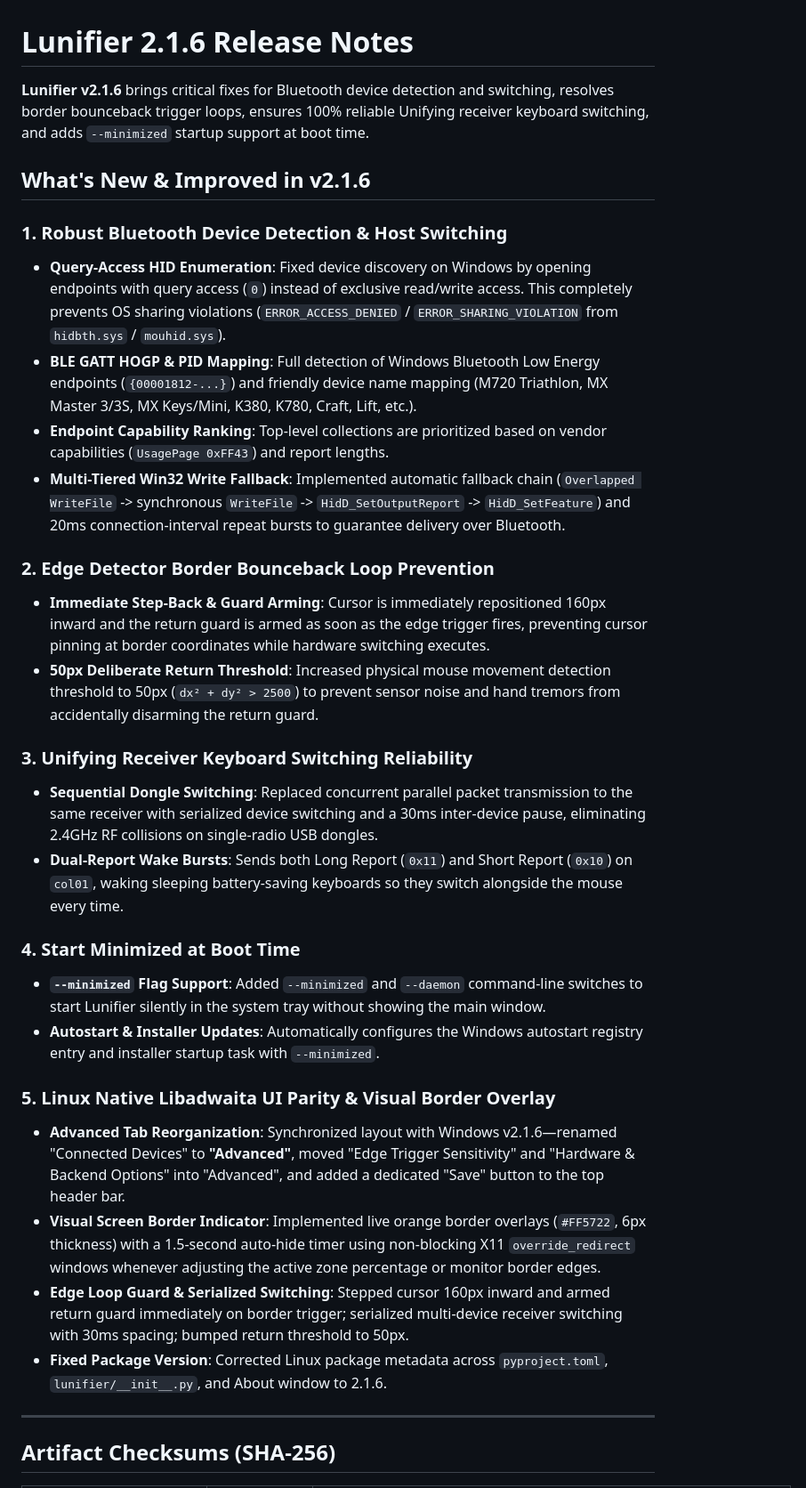
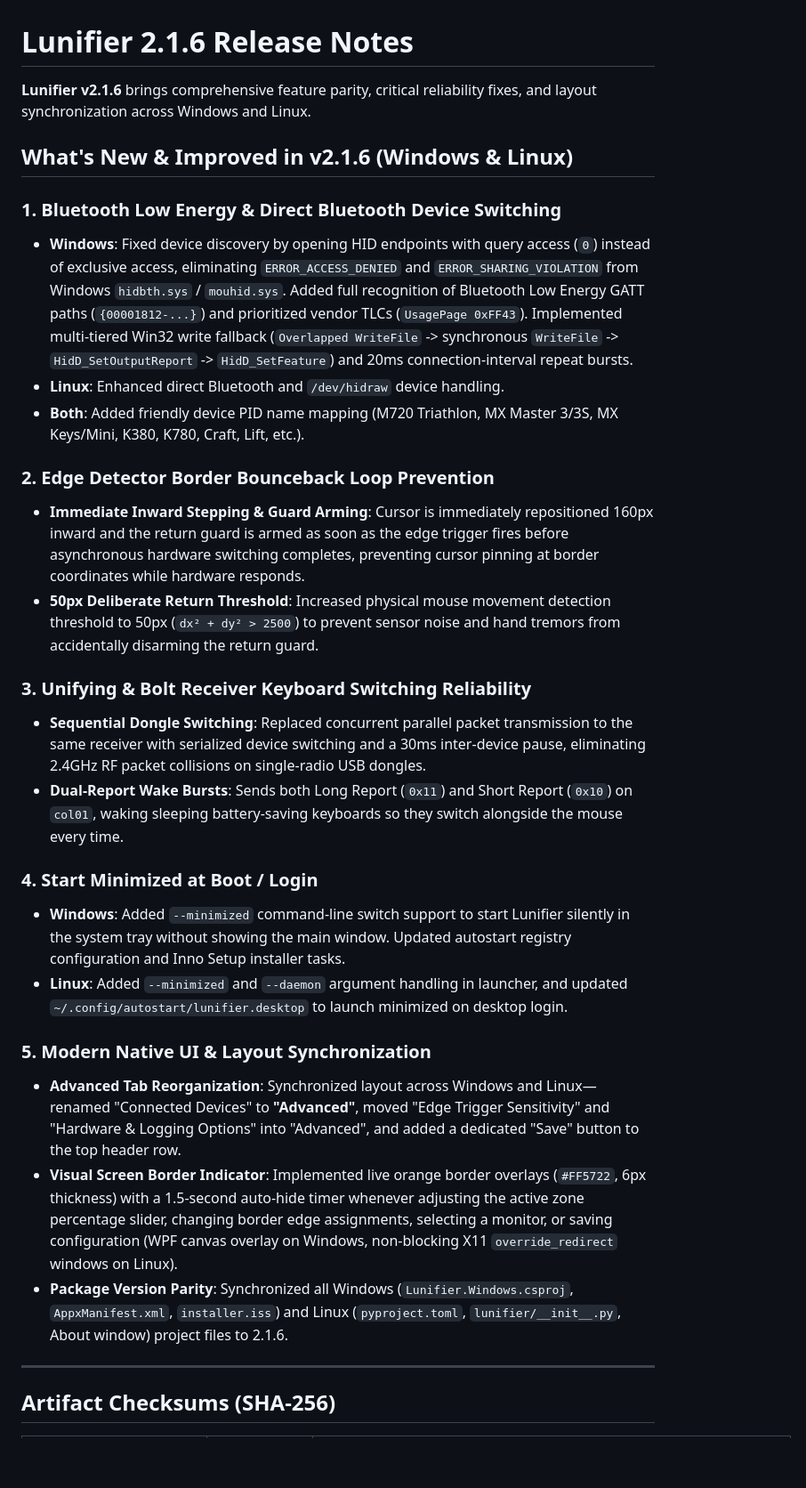
Before and after one commit to silviuk/Lunifier, a Markdown page: scripts/release_notes_v2.1.6.md, the part around one of its changes. Shown at 89% size. Drawn GitHub-style; blank space fills up the shorter version.

```diff
--- a/scripts/release_notes_v2.1.6.md
+++ b/scripts/release_notes_v2.1.6.md
@@ -1,32 +1,30 @@
 # Lunifier 2.1.6 Release Notes
 
-**Lunifier v2.1.6** brings critical fixes for Bluetooth device detection and switching, resolves border bounceback trigger loops, ensures 100% reliable Unifying receiver keyboard switching, and adds `--minimized` startup support at boot time.
+**Lunifier v2.1.6** brings comprehensive feature parity, critical reliability fixes, and layout synchronization across Windows and Linux.
 
-## What's New & Improved in v2.1.6
+## What's New & Improved in v2.1.6 (Windows & Linux)
 
-### 1. Robust Bluetooth Device Detection & Host Switching
-- **Query-Access HID Enumeration**: Fixed device discovery on Windows by opening endpoints with query access (`0`) instead of exclusive read/write access. This completely prevents OS sharing violations (`ERROR_ACCESS_DENIED` / `ERROR_SHARING_VIOLATION` from `hidbth.sys` / `mouhid.sys`).
-- **BLE GATT HOGP & PID Mapping**: Full detection of Windows Bluetooth Low Energy endpoints (`{00001812-...}`) and friendly device name mapping (M720 Triathlon, MX Master 3/3S, MX Keys/Mini, K380, K780, Craft, Lift, etc.).
-- **Endpoint Capability Ranking**: Top-level collections are prioritized based on vendor capabilities (`UsagePage 0xFF43`) and report lengths.
-- **Multi-Tiered Win32 Write Fallback**: Implemented automatic fallback chain (`Overlapped WriteFile` -> synchronous `WriteFile` -> `HidD_SetOutputReport` -> `HidD_SetFeature`) and 20ms connection-interval repeat bursts to guarantee delivery over Bluetooth.
+### 1. Bluetooth Low Energy & Direct Bluetooth Device Switching
+- **Windows**: Fixed device discovery by opening HID endpoints with query access (`0`) instead of exclusive access, eliminating `ERROR_ACCESS_DENIED` and `ERROR_SHARING_VIOLATION` from Windows `hidbth.sys` / `mouhid.sys`. Added full recognition of Bluetooth Low Energy GATT paths (`{00001812-...}`) and prioritized vendor TLCs (`UsagePage 0xFF43`). Implemented multi-tiered Win32 write fallback (`Overlapped WriteFile` -> synchronous `WriteFile` -> `HidD_SetOutputReport` -> `HidD_SetFeature`) and 20ms connection-interval repeat bursts.
+- **Linux**: Enhanced direct Bluetooth and `/dev/hidraw` device handling.
+- **Both**: Added friendly device PID name mapping (M720 Triathlon, MX Master 3/3S, MX Keys/Mini, K380, K780, Craft, Lift, etc.).
 
 ### 2. Edge Detector Border Bounceback Loop Prevention
-- **Immediate Step-Back & Guard Arming**: Cursor is immediately repositioned 160px inward and the return guard is armed as soon as the edge trigger fires, preventing cursor pinning at border coordinates while hardware switching executes.
+- **Immediate Inward Stepping & Guard Arming**: Cursor is immediately repositioned 160px inward and the return guard is armed as soon as the edge trigger fires before asynchronous hardware switching completes, preventing cursor pinning at border coordinates while hardware responds.
 - **50px Deliberate Return Threshold**: Increased physical mouse movement detection threshold to 50px (`dx² + dy² > 2500`) to prevent sensor noise and hand tremors from accidentally disarming the return guard.
 
-### 3. Unifying Receiver Keyboard Switching Reliability
-- **Sequential Dongle Switching**: Replaced concurrent parallel packet transmission to the same receiver with serialized device switching and a 30ms inter-device pause, eliminating 2.4GHz RF collisions on single-radio USB dongles.
+### 3. Unifying & Bolt Receiver Keyboard Switching Reliability
+- **Sequential Dongle Switching**: Replaced concurrent parallel packet transmission to the same receiver with serialized device switching and a 30ms inter-device pause, eliminating 2.4GHz RF packet collisions on single-radio USB dongles.
 - **Dual-Report Wake Bursts**: Sends both Long Report (`0x11`) and Short Report (`0x10`) on `col01`, waking sleeping battery-saving keyboards so they switch alongside the mouse every time.
 
-### 4. Start Minimized at Boot Time
-- **`--minimized` Flag Support**: Added `--minimized` and `--daemon` command-line switches to start Lunifier silently in the system tray without showing the main window.
-- **Autostart & Installer Updates**: Automatically configures the Windows autostart registry entry and installer startup task with `--minimized`.
+### 4. Start Minimized at Boot / Login
+- **Windows**: Added `--minimized` command-line switch support to start Lunifier silently in the system tray without showing the main window. Updated autostart registry configuration and Inno Setup installer tasks.
+- **Linux**: Added `--minimized` and `--daemon` argument handling in launcher, and updated `~/.config/autostart/lunifier.desktop` to launch minimized on desktop login.
 
-### 5. Linux Native Libadwaita UI Parity & Visual Border Overlay
-- **Advanced Tab Reorganization**: Synchronized layout with Windows v2.1.6—renamed "Connected Devices" to **"Advanced"**, moved "Edge Trigger Sensitivity" and "Hardware & Backend Options" into "Advanced", and added a dedicated "Save" button to the top header bar.
-- **Visual Screen Border Indicator**: Implemented live orange border overlays (`#FF5722`, 6px thickness) with a 1.5-second auto-hide timer using non-blocking X11 `override_redirect` windows whenever adjusting the active zone percentage or monitor border edges.
-- **Edge Loop Guard & Serialized Switching**: Stepped cursor 160px inward and armed return guard immediately on border trigger; serialized multi-device receiver switching with 30ms spacing; bumped return threshold to 50px.
-- **Fixed Package Version**: Corrected Linux package metadata across `pyproject.toml`, `lunifier/__init__.py`, and About window to 2.1.6.
+### 5. Modern Native UI & Layout Synchronization
+- **Advanced Tab Reorganization**: Synchronized layout across Windows and Linux—renamed "Connected Devices" to **"Advanced"**, moved "Edge Trigger Sensitivity" and "Hardware & Logging Options" into "Advanced", and added a dedicated "Save" button to the top header row.
+- **Visual Screen Border Indicator**: Implemented live orange border overlays (`#FF5722`, 6px thickness) with a 1.5-second auto-hide timer whenever adjusting the active zone percentage slider, changing border edge assignments, selecting a monitor, or saving configuration (WPF canvas overlay on Windows, non-blocking X11 `override_redirect` windows on Linux).
+- **Package Version Parity**: Synchronized all Windows (`Lunifier.Windows.csproj`, `AppxManifest.xml`, `installer.iss`) and Linux (`pyproject.toml`, `lunifier/__init__.py`, About window) project files to 2.1.6.
 
 ---
 
```
Also changed, not shown: other parts of scripts/release_notes_v2.1.6.md (+1 -1 lines), CHANGELOG.md (+26 -19 lines).
